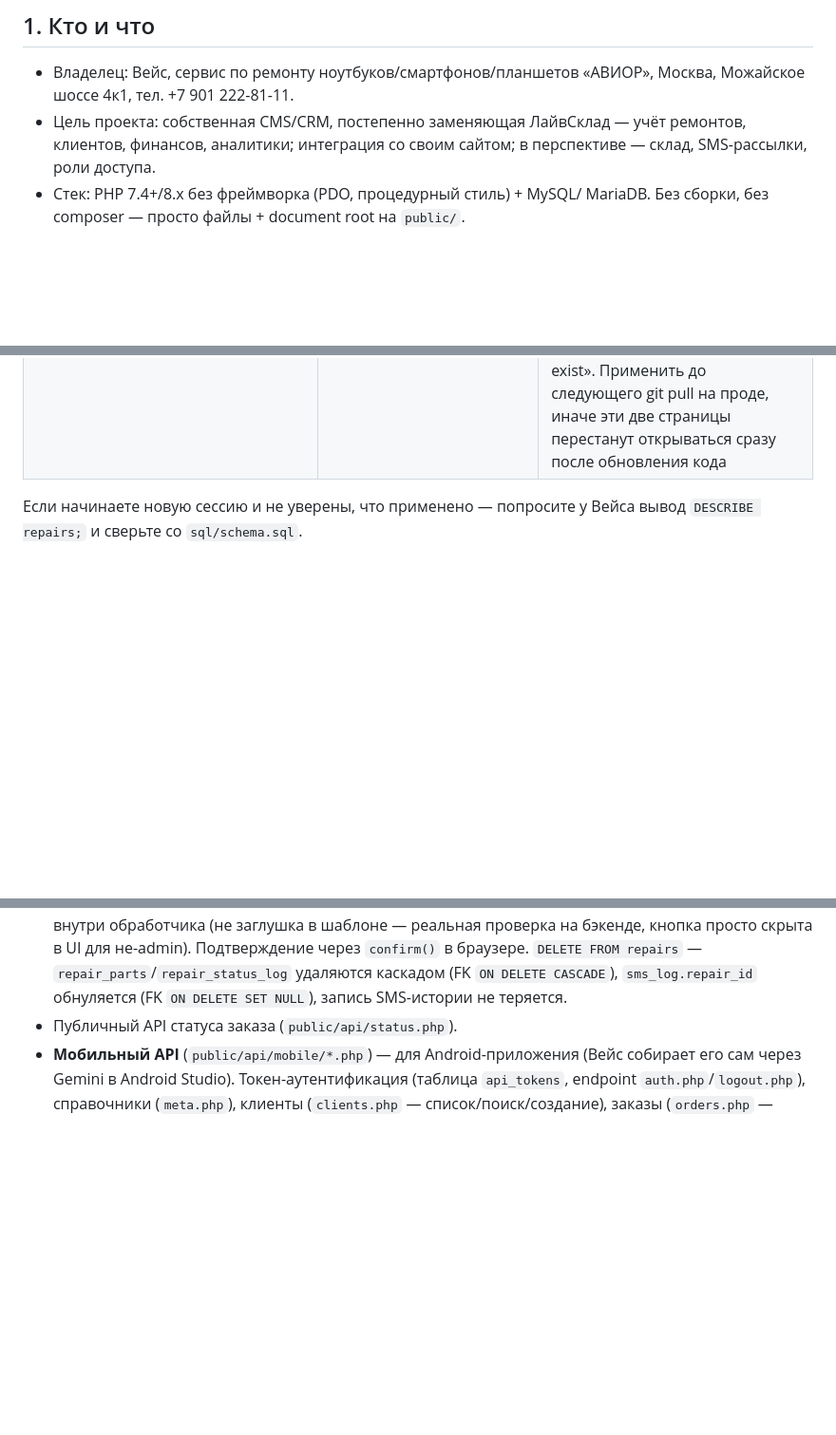
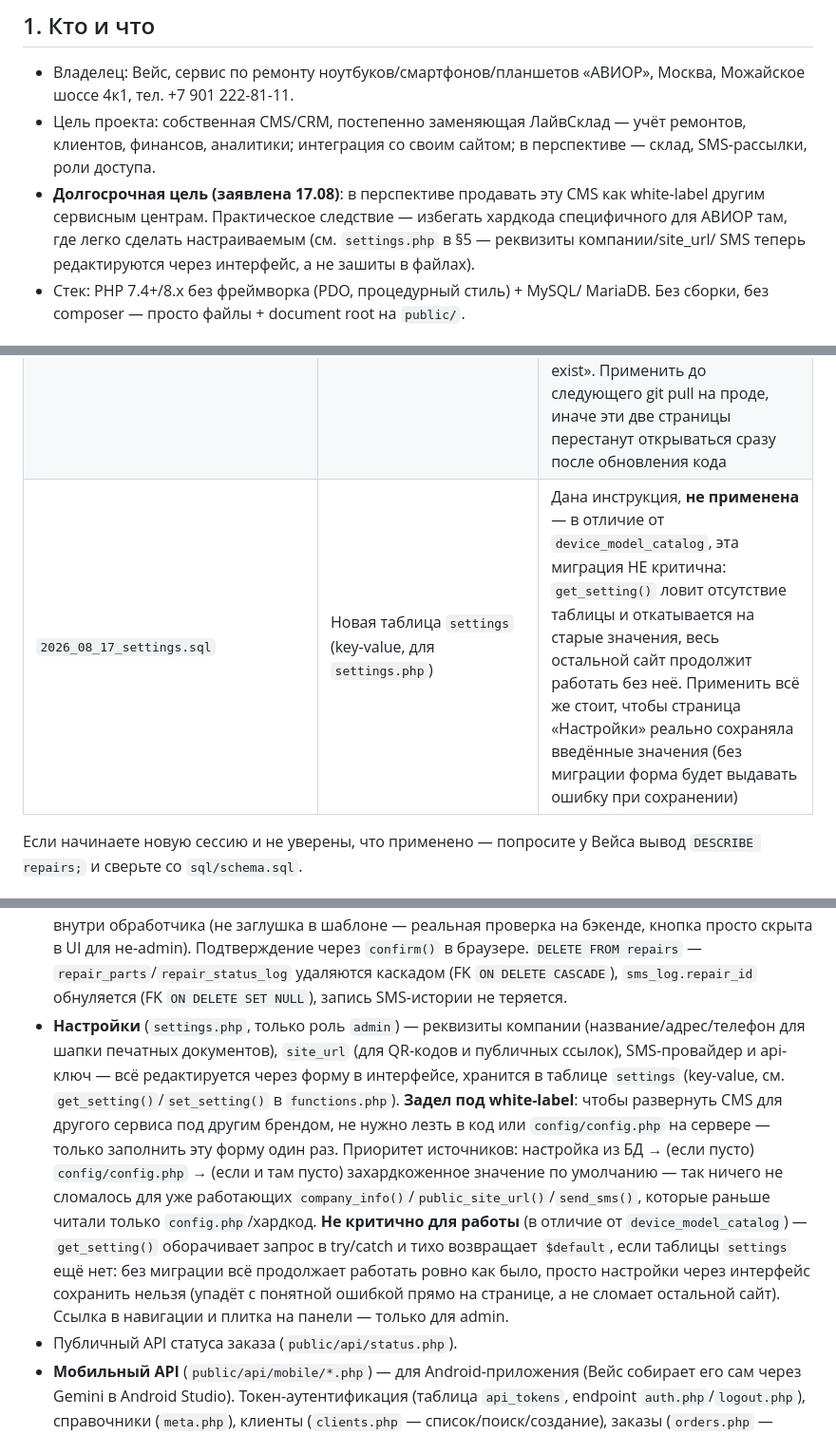
Before and after one commit to vahmedov-code/cms_avior, a Markdown page: PROJECT_STATE.md, 3 parts joined by grey strips. Shown at 95% size. Rendered like a GitHub page; blank space fills up the shorter version.

Commit message:
docs: log settings.php page, its migration status, and white-label direction in PROJECT_STATE.md

```diff
--- a/PROJECT_STATE.md
+++ b/PROJECT_STATE.md
@@ -17,6 +17,11 @@
 - Цель проекта: собственная CMS/CRM, постепенно заменяющая ЛайвСклад —
   учёт ремонтов, клиентов, финансов, аналитики; интеграция со своим
   сайтом; в перспективе — склад, SMS-рассылки, роли доступа.
+- **Долгосрочная цель (заявлена 17.08)**: в перспективе продавать эту
+  CMS как white-label другим сервисным центрам. Практическое следствие —
+  избегать хардкода специфичного для АВИОР там, где легко сделать
+  настраиваемым (см. `settings.php` в §5 — реквизиты компании/site_url/
+  SMS теперь редактируются через интерфейс, а не зашиты в файлах).
 - Стек: PHP 7.4+/8.x без фреймворка (PDO, процедурный стиль) + MySQL/
   MariaDB. Без сборки, без composer — просто файлы + document root на
   `public/`.
@@ -115,6 +120,7 @@ ENUM: repair/pc_build/account_memo; +поля квитанции — см. ни
 | `2026_08_15_public_token.sql` | `repairs.public_token` (VARCHAR(64) UNIQUE) + бэкафилл существующих заказов через SHA2 | Дана инструкция, **не применена** — новая |
 | `2026_08_16_combined_pending.sql` | Объединяет 4 файла выше (`finance_analytics` + `api_tokens` + `parts_warranty` + `public_token`) в правильном порядке зависимостей, с `IF NOT EXISTS` — безопасно запускать один раз вместо всех четырёх по отдельности | Дана инструкция (17.08 — подготовлена ассистентом на телефоне), **применение на сервере не подтверждено** — уточнить у Вейса, при подтверждении отметить все 4 файла выше как применённые |
 | `2026_08_17_device_model_catalog.sql` | Новая таблица `device_model_catalog` + сиды ~200 популярных моделей смартфонов/ноутбуков (для подсказок в поле «Модель») | Дана инструкция, **не применена** — ⚠️ **критично, не как прошлые миграции**: `suggest_device_models()` в `functions.php` теперь всегда обращается к этой таблице (SQL `UNION`), без плавной деградации — если миграция не применена, страницы `repair_new.php` и `repair_view.php` (создание/просмотр заказа) упадут с ошибкой SQL «table doesn't exist». Применить до следующего git pull на проде, иначе эти две страницы перестанут открываться сразу после обновления кода |
+| `2026_08_17_settings.sql` | Новая таблица `settings` (key-value, для `settings.php`) | Дана инструкция, **не применена** — в отличие от `device_model_catalog`, эта миграция НЕ критична: `get_setting()` ловит отсутствие таблицы и откатывается на старые значения, весь остальной сайт продолжит работать без неё. Применить всё же стоит, чтобы страница «Настройки» реально сохраняла введённые значения (без миграции форма будет выдавать ошибку при сохранении) |
 
 Если начинаете новую сессию и не уверены, что применено — попросите
 у Вейса вывод `DESCRIBE repairs;` и сверьте со `sql/schema.sql`.
@@ -237,6 +243,24 @@ ENUM: repair/pc_build/account_memo; +поля квитанции — см. ни
   `DELETE FROM repairs` — `repair_parts`/`repair_status_log` удаляются
   каскадом (FK `ON DELETE CASCADE`), `sms_log.repair_id` обнуляется
   (FK `ON DELETE SET NULL`), запись SMS-истории не теряется.
+- **Настройки** (`settings.php`, только роль `admin`) — реквизиты компании
+  (название/адрес/телефон для шапки печатных документов), `site_url`
+  (для QR-кодов и публичных ссылок), SMS-провайдер и api-ключ — всё
+  редактируется через форму в интерфейсе, хранится в таблице `settings`
+  (key-value, см. `get_setting()`/`set_setting()` в `functions.php`).
+  **Задел под white-label**: чтобы развернуть CMS для другого сервиса
+  под другим брендом, не нужно лезть в код или `config/config.php` на
+  сервере — только заполнить эту форму один раз. Приоритет источников:
+  настройка из БД → (если пусто) `config/config.php` → (если и там
+  пусто) захардкоженное значение по умолчанию — так ничего не сломалось
+  для уже работающих `company_info()`/`public_site_url()`/`send_sms()`,
+  которые раньше читали только `config.php`/хардкод. **Не критично для
+  работы** (в отличие от `device_model_catalog`) — `get_setting()`
+  оборачивает запрос в try/catch и тихо возвращает `$default`, если
+  таблицы `settings` ещё нет: без миграции всё продолжает работать
+  ровно как было, просто настройки через интерфейс сохранить нельзя
+  (упадёт с понятной ошибкой прямо на странице, а не сломает остальной
+  сайт). Ссылка в навигации и плитка на панели — только для admin.
 - Публичный API статуса заказа (`public/api/status.php`).
 - **Мобильный API** (`public/api/mobile/*.php`) — для Android-приложения
   (Вейс собирает его сам через Gemini в Android Studio). Токен-аутентификация
```
